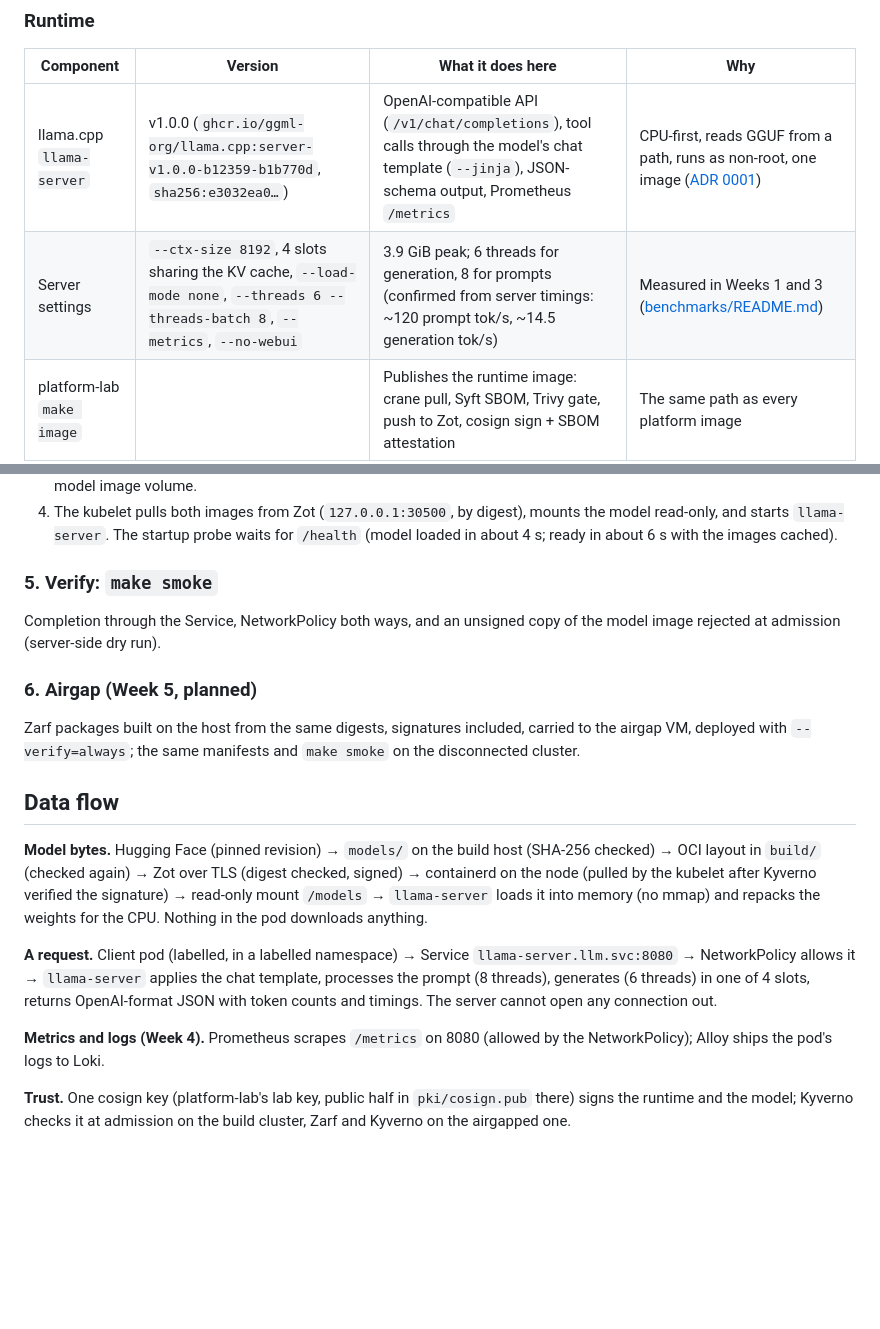
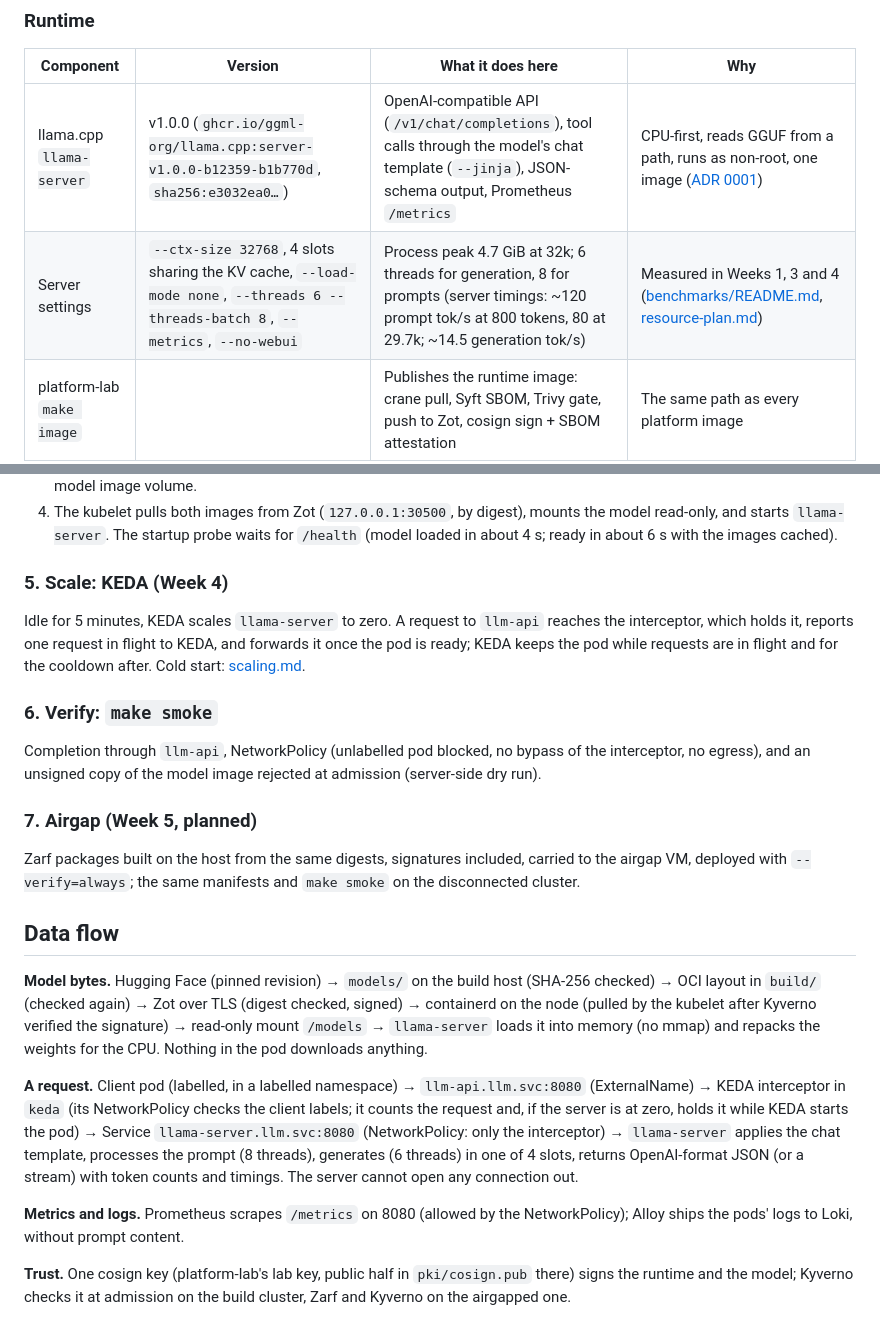
Before and after one commit to JGGHalfhide/local-airgap-LLM, a Markdown page: docs/stack.md, 2 parts joined by grey strips. Rendered like a GitHub page; blank space fills up the shorter version.

```diff
--- a/docs/stack.md
+++ b/docs/stack.md
@@ -49,7 +49,7 @@ Q4_K_M.
 | Component | Version | What it does here | Why |
 |---|---|---|---|
 | llama.cpp `llama-server` | v1.0.0 (`ghcr.io/ggml-org/llama.cpp:server-v1.0.0-b12359-b1b770d`, `sha256:e3032ea0…`) | OpenAI-compatible API (`/v1/chat/completions`), tool calls through the model's chat template (`--jinja`), JSON-schema output, Prometheus `/metrics` | CPU-first, reads GGUF from a path, runs as non-root, one image ([ADR 0001](adr/0001-llama-cpp-server-runtime.md)) |
-| Server settings | `--ctx-size 8192`, 4 slots sharing the KV cache, `--load-mode none`, `--threads 6 --threads-batch 8`, `--metrics`, `--no-webui` | 3.9 GiB peak; 6 threads for generation, 8 for prompts (confirmed from server timings: ~120 prompt tok/s, ~14.5 generation tok/s) | Measured in Weeks 1 and 3 ([benchmarks/README.md](../benchmarks/README.md)) |
+| Server settings | `--ctx-size 32768`, 4 slots sharing the KV cache, `--load-mode none`, `--threads 6 --threads-batch 8`, `--metrics`, `--no-webui` | Process peak 4.7 GiB at 32k; 6 threads for generation, 8 for prompts (server timings: ~120 prompt tok/s at 800 tokens, 80 at 29.7k; ~14.5 generation tok/s) | Measured in Weeks 1, 3 and 4 ([benchmarks/README.md](../benchmarks/README.md), [resource-plan.md](resource-plan.md)) |
 | platform-lab `make image` | | Publishes the runtime image: crane pull, Syft SBOM, Trivy gate, push to Zot, cosign sign + SBOM attestation | The same path as every platform image |
 
 ### Model supply chain
@@ -145,12 +162,21 @@ cosign signature and SBOM attestation.
    waits for `/health` (model loaded in about 4 s; ready in about 6 s with
    the images cached).
 
-### 5. Verify: `make smoke`
+### 5. Scale: KEDA (Week 4)
 
-Completion through the Service, NetworkPolicy both ways, and an unsigned
-copy of the model image rejected at admission (server-side dry run).
+Idle for 5 minutes, KEDA scales `llama-server` to zero. A request to
+`llm-api` reaches the interceptor, which holds it, reports one request in
+flight to KEDA, and forwards it once the pod is ready; KEDA keeps the pod
+while requests are in flight and for the cooldown after. Cold start:
+[scaling.md](scaling.md).
 
-### 6. Airgap (Week 5, planned)
+### 6. Verify: `make smoke`
+
+Completion through `llm-api`, NetworkPolicy (unlabelled pod blocked, no
+bypass of the interceptor, no egress), and an unsigned copy of the model
+image rejected at admission (server-side dry run).
+
+### 7. Airgap (Week 5, planned)
 
 Zarf packages built on the host from the same digests, signatures
 included, carried to the airgap VM, deployed with `--verify=always`; the
@@ -165,14 +191,19 @@ kubelet after Kyverno verified the signature) → read-only mount `/models`
 → `llama-server` loads it into memory (no mmap) and repacks the weights for
 the CPU. Nothing in the pod downloads anything.
 
-**A request.** Client pod (labelled, in a labelled namespace) → Service
-`llama-server.llm.svc:8080` → NetworkPolicy allows it → `llama-server`
-applies the chat template, processes the prompt (8 threads), generates
-(6 threads) in one of 4 slots, returns OpenAI-format JSON with token counts
-and timings. The server cannot open any connection out.
+**A request.** Client pod (labelled, in a labelled namespace) →
+`llm-api.llm.svc:8080` (ExternalName) → KEDA interceptor in `keda` (its
+NetworkPolicy checks the client labels; it counts the request and, if the
+server is at zero, holds it while KEDA starts the pod) → Service
+`llama-server.llm.svc:8080` (NetworkPolicy: only the interceptor) →
+`llama-server` applies the chat template, processes the prompt (8
+threads), generates (6 threads) in one of 4 slots, returns OpenAI-format
+JSON (or a stream) with token counts and timings. The server cannot open
+any connection out.
 
-**Metrics and logs (Week 4).** Prometheus scrapes `/metrics` on 8080 (allowed
-by the NetworkPolicy); Alloy ships the pod's logs to Loki.
+**Metrics and logs.** Prometheus scrapes `/metrics` on 8080 (allowed by
+the NetworkPolicy); Alloy ships the pods' logs to Loki, without prompt
+content.
 
 **Trust.** One cosign key (platform-lab's lab key, public half in
 `pki/cosign.pub` there) signs the runtime and the model; Kyverno checks it
```
Also changed, not shown: other parts of docs/stack.md (+36 -12 lines), README.md (+1 -1 lines), ROADMAP.md (+6 -6 lines), docs/observability.md (added, +77 -0 lines), docs/scaling.md (added, +71 -0 lines), docs/images/overview.png, 4 other files.
